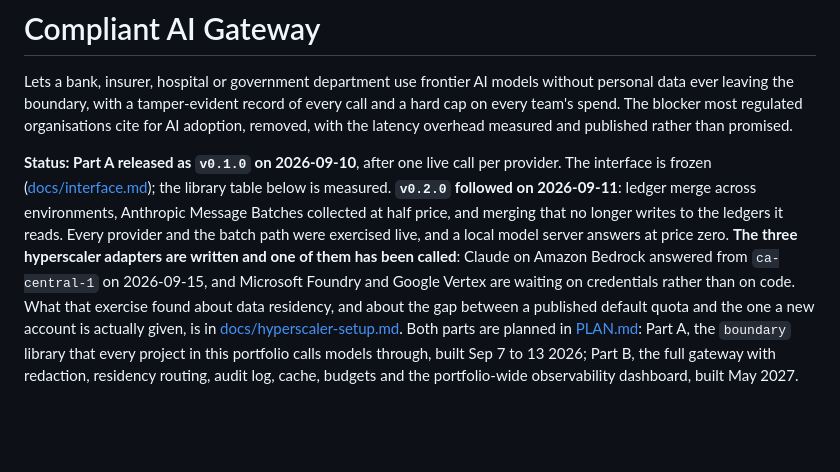
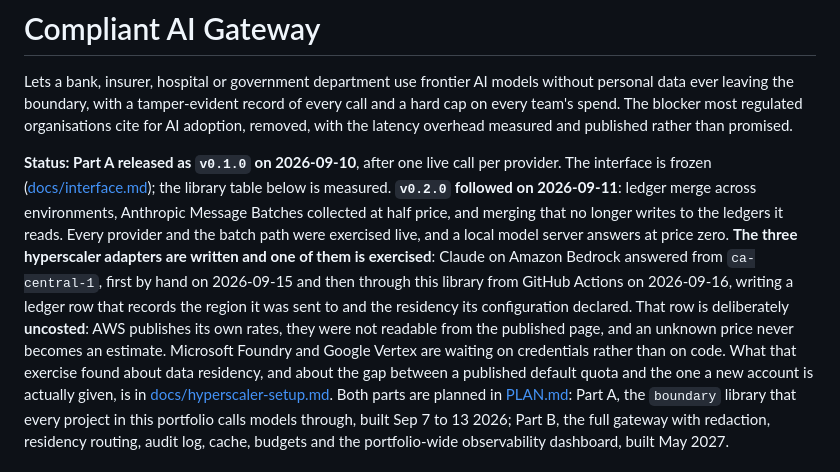
Before and after one commit to Peter-A-P/compliant-ai-gateway, a Markdown page: README.md, the part around the change. GitHub-like rendering; blank space fills up the shorter version.

Commit message:
Bedrock's first row, written by this library from Actions
Smoke run #3, 2026-09-16. Status 200 from ca-central-1, 14 input tokens and 4
output, 943 ms, no retries, row 5 of the run's ledger. The first hyperscaler call
this project has made through the library rather than by hand.

The row carries what yesterday's schema v4 work was for:

    provider  region         residency  costed  status
    bedrock   ca-central-1   geo        0       200

region says where the request was sent. residency says how far its configuration
allowed it to travel. Neither says where it was processed, because nothing on the
wire does, and the response confirmed that again in production: the request named
us.anthropic.claude-haiku-4-5-20251001-v1:0 and the model came back as
anthropic.claude-haiku-4-5-20251001-v1:0, with the routing prefix stripped and no
region reported. The other four providers in the same run wrote null for both
columns, because their entries declare nothing, which is the honest answer rather
than a default.

costed = 0 is the designed behaviour and not a gap. AWS publishes its own Claude
rates, they were not readable from the published page, and an unknown price writes
an uncosted row rather than an estimate. The other four calls in the run are
costed. So section 5.1 item 9 is now down to one word: the adapter is finished,
the row is real, and `costed` is what remains, which needs AWS's rates from Cost
Explorer once the account has an invoice.

The workflow's skip logic worked in both directions: the bedrock step ran and the
step that explains a missing secret skipped. Five calls, US$0.0001 in total.

Not recorded as a latency finding. One sample against one sample is not a
measurement, and this repository's rule is that a bare number is a bug.

```diff
--- a/README.md
+++ b/README.md
@@ -10,9 +10,12 @@ adoption, removed, with the latency overhead measured and published rather than
 across environments, Anthropic Message Batches collected at half price, and merging that no
 longer writes to the ledgers it reads. Every provider and the batch path were exercised
 live, and a local model server answers at price zero. **The three hyperscaler adapters are
-written and one of them has been called**: Claude on Amazon Bedrock answered from
-`ca-central-1` on 2026-09-15, and Microsoft Foundry and Google Vertex are waiting on
-credentials rather than on code. What that exercise found about data residency, and about the
+written and one of them is exercised**: Claude on Amazon Bedrock answered from
+`ca-central-1`, first by hand on 2026-09-15 and then through this library from GitHub Actions
+on 2026-09-16, writing a ledger row that records the region it was sent to and the residency
+its configuration declared. That row is deliberately **uncosted**: AWS publishes its own rates,
+they were not readable from the published page, and an unknown price never becomes an estimate.
+Microsoft Foundry and Google Vertex are waiting on credentials rather than on code. What that exercise found about data residency, and about the
 gap between a published default quota and the one a new account is actually given, is in
 [docs/hyperscaler-setup.md](docs/hyperscaler-setup.md). Both parts are planned in
 [PLAN.md](PLAN.md):
```
Also changed, not shown: PLAN.md (+2 -2 lines).
